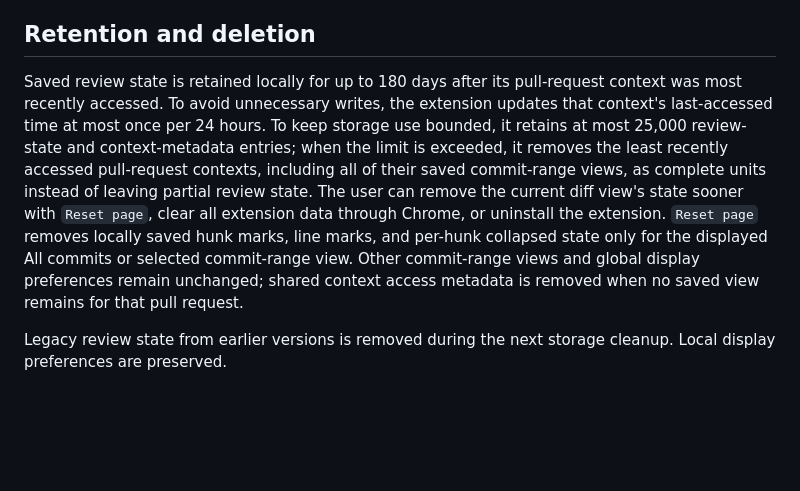
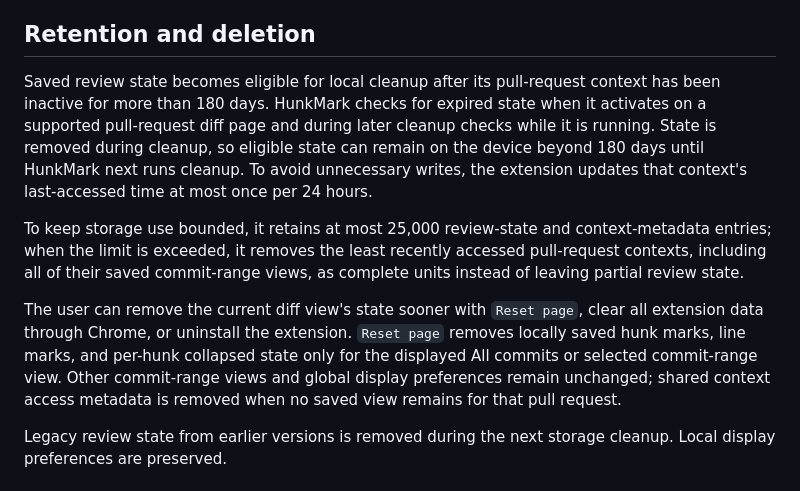
Before and after one commit to Pon57/HunkMark, a Markdown page: PRIVACY.md, the part around one of its changes. Drawn GitHub-style; blank space fills up the shorter version.

Commit message:
docs: clarify retention cleanup timing

```diff
--- a/PRIVACY.md
+++ b/PRIVACY.md
@@ -28,7 +28,11 @@ When `Sync GitHub file Viewed` is enabled, all hunks in a file are marked Viewed
 
 ## Retention and deletion
 
-Saved review state is retained locally for up to 180 days after its pull-request context was most recently accessed. To avoid unnecessary writes, the extension updates that context's last-accessed time at most once per 24 hours. To keep storage use bounded, it retains at most 25,000 review-state and context-metadata entries; when the limit is exceeded, it removes the least recently accessed pull-request contexts, including all of their saved commit-range views, as complete units instead of leaving partial review state. The user can remove the current diff view's state sooner with `Reset page`, clear all extension data through Chrome, or uninstall the extension. `Reset page` removes locally saved hunk marks, line marks, and per-hunk collapsed state only for the displayed All commits or selected commit-range view. Other commit-range views and global display preferences remain unchanged; shared context access metadata is removed when no saved view remains for that pull request.
+Saved review state becomes eligible for local cleanup after its pull-request context has been inactive for more than 180 days. HunkMark checks for expired state when it activates on a supported pull-request diff page and during later cleanup checks while it is running. State is removed during cleanup, so eligible state can remain on the device beyond 180 days until HunkMark next runs cleanup. To avoid unnecessary writes, the extension updates that context's last-accessed time at most once per 24 hours.
+
+To keep storage use bounded, it retains at most 25,000 review-state and context-metadata entries; when the limit is exceeded, it removes the least recently accessed pull-request contexts, including all of their saved commit-range views, as complete units instead of leaving partial review state.
+
+The user can remove the current diff view's state sooner with `Reset page`, clear all extension data through Chrome, or uninstall the extension. `Reset page` removes locally saved hunk marks, line marks, and per-hunk collapsed state only for the displayed All commits or selected commit-range view. Other commit-range views and global display preferences remain unchanged; shared context access metadata is removed when no saved view remains for that pull request.
 
 Legacy review state from earlier versions is removed during the next storage cleanup. Local display preferences are preserved.
 
```
Also changed, not shown: other parts of PRIVACY.md (+1 -1 lines), ARCHITECTURE.md (+1 -1 lines), CHANGELOG.md (+2 -2 lines).
